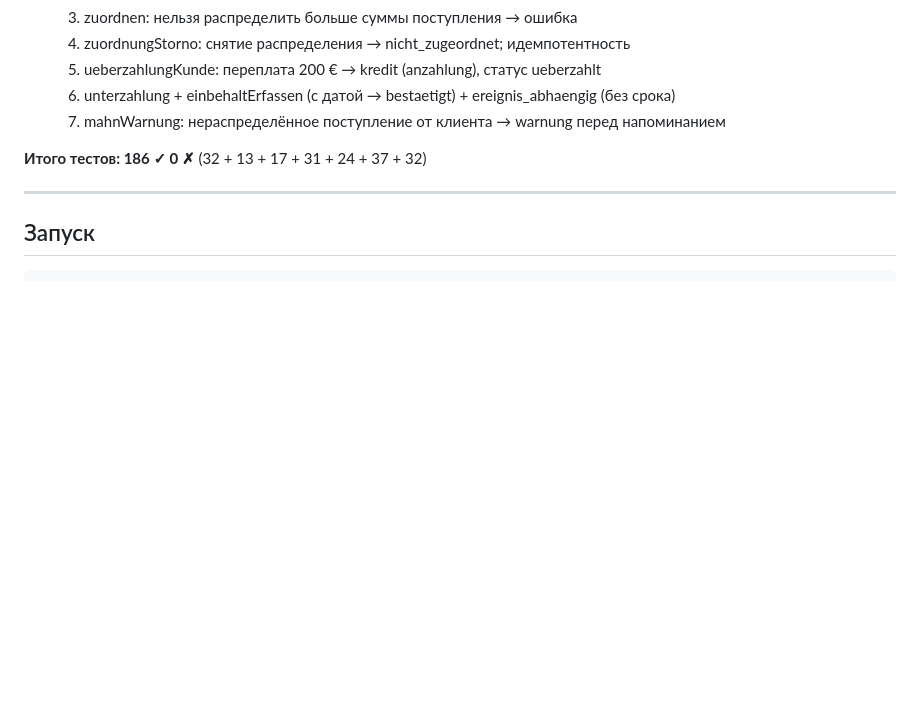
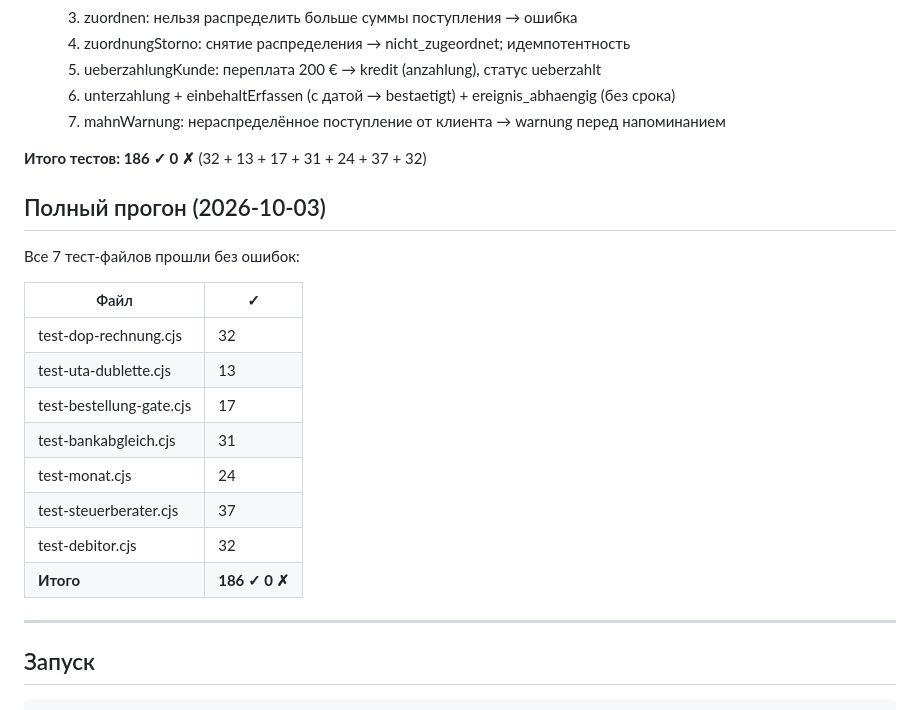
Before and after one commit to vavkaiser-web/buchhalter-vav, a Markdown page: STATUS.md, the part around the change. Rendered like a GitHub page; blank space fills up the shorter version.

Commit message:
STATUS: полный прогон 186 ✓ 0 ✗ (2026-10-03)
Co-Authored-By: Claude Sonnet 4.6 <noreply@anthropic.com>

```diff
--- a/STATUS.md
+++ b/STATUS.md
@@ -127,6 +127,21 @@ HTTP-маршруты (все требуют роль `gf` или `buchhaltung`)
 
 **Итого тестов: 186 ✓ 0 ✗** (32 + 13 + 17 + 31 + 24 + 37 + 32)
 
+## Полный прогон (2026-10-03)
+
+Все 7 тест-файлов прошли без ошибок:
+
+| Файл | ✓ |
+|---|---|
+| test-dop-rechnung.cjs | 32 |
+| test-uta-dublette.cjs | 13 |
+| test-bestellung-gate.cjs | 17 |
+| test-bankabgleich.cjs | 31 |
+| test-monat.cjs | 24 |
+| test-steuerberater.cjs | 37 |
+| test-debitor.cjs | 32 |
+| **Итого** | **186 ✓ 0 ✗** |
+
 ---
 
 ## Запуск
```
